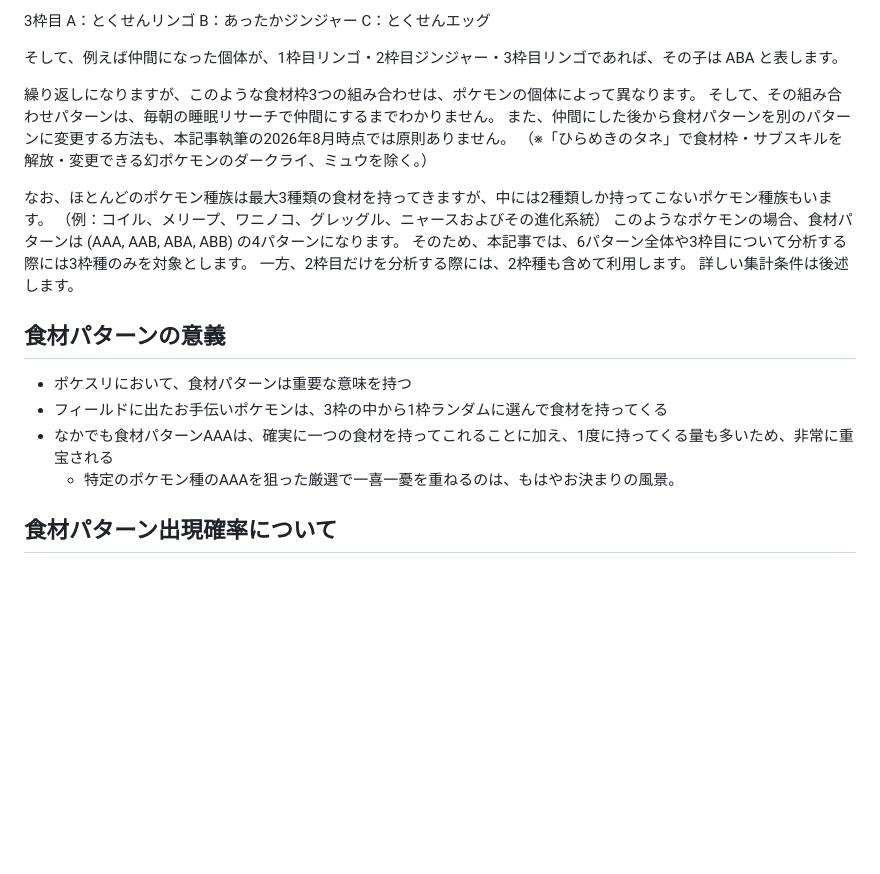
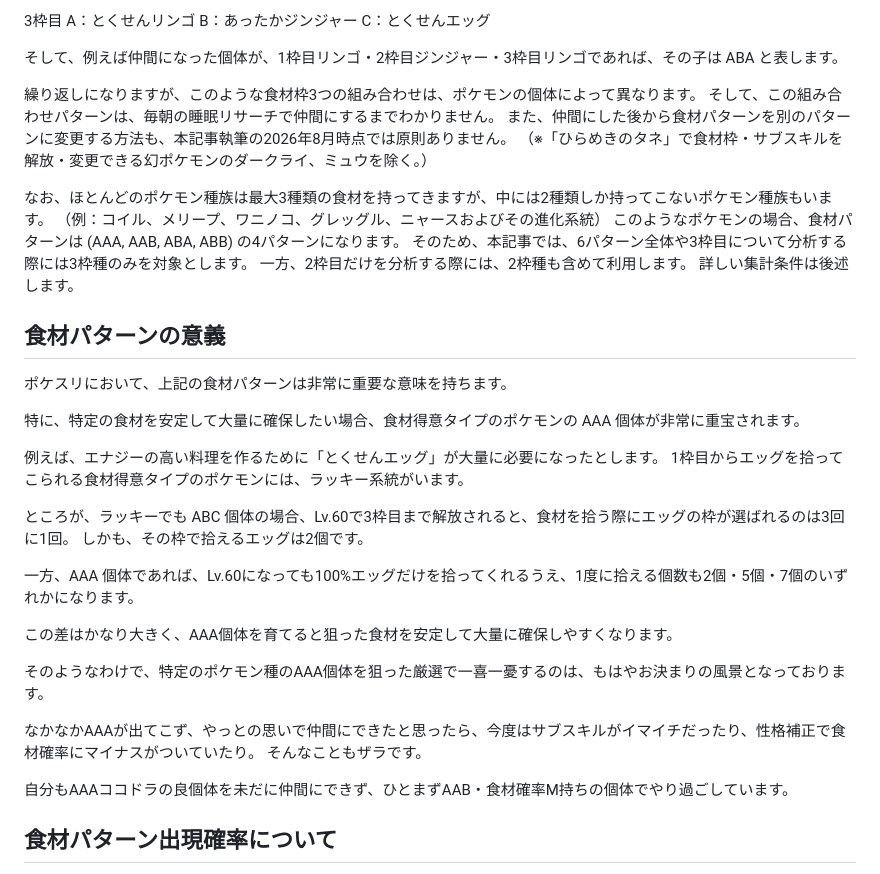
Before and after one commit to tatamiya/pokemon_sleep_analysis, a Markdown page: article/01_probability.md, the part around the change. Drawn GitHub-style; blank space fills up the shorter version.

Commit message:
add importance of ingredient patterns

```diff
--- a/article/01_probability.md
+++ b/article/01_probability.md
@@ -73,7 +73,7 @@ C：とくせんエッグ
 そして、例えば仲間になった個体が、1枠目リンゴ・2枠目ジンジャー・3枠目リンゴであれば、その子は ABA と表します。
 
 繰り返しになりますが、このような食材枠3つの組み合わせは、ポケモンの個体によって異なります。
-そして、その組み合わせパターンは、毎朝の睡眠リサーチで仲間にするまでわかりません。
+そして、この組み合わせパターンは、毎朝の睡眠リサーチで仲間にするまでわかりません。
 また、仲間にした後から食材パターンを別のパターンに変更する方法も、本記事執筆の2026年8月時点では原則ありません。
 （※「ひらめきのタネ」で食材枠・サブスキルを解放・変更できる幻ポケモンのダークライ、ミュウを除く。）
 
@@ -85,10 +85,27 @@ C：とくせんエッグ
 詳しい集計条件は後述します。
 
 ## 食材パターンの意義
-* ポケスリにおいて、食材パターンは重要な意味を持つ
-* フィールドに出たお手伝いポケモンは、3枠の中から1枠ランダムに選んで食材を持ってくる
-* なかでも食材パターンAAAは、確実に一つの食材を持ってこれることに加え、1度に持ってくる量も多いため、非常に重宝される
-    * 特定のポケモン種のAAAを狙った厳選で一喜一憂を重ねるのは、もはやお決まりの風景。
+
+ポケスリにおいて、上記の食材パターンは非常に重要な意味を持ちます。
+
+特に、特定の食材を安定して大量に確保したい場合、食材得意タイプのポケモンの AAA 個体が非常に重宝されます。
+
+例えば、エナジーの高い料理を作るために「とくせんエッグ」が大量に必要になったとします。
+1枠目からエッグを拾ってこられる食材得意タイプのポケモンには、ラッキー系統がいます。
+
+ところが、ラッキーでも ABC 個体の場合、Lv.60で3枠目まで解放されると、食材を拾う際にエッグの枠が選ばれるのは3回に1回。
+しかも、その枠で拾えるエッグは2個です。
+
+一方、AAA 個体であれば、Lv.60になっても100%エッグだけを拾ってくれるうえ、1度に拾える個数も2個・5個・7個のいずれかになります。
+
+この差はかなり大きく、AAA個体を育てると狙った食材を安定して大量に確保しやすくなります。
+
+そのようなわけで、特定のポケモン種のAAA個体を狙った厳選で一喜一憂するのは、もはやお決まりの風景となっております。
+
+なかなかAAAが出てこず、やっとの思いで仲間にできたと思ったら、今度はサブスキルがイマイチだったり、性格補正で食材確率にマイナスがついていたり。
+そんなこともザラです。
+
+自分もAAAココドラの良個体を未だに仲間にできず、ひとまずAAB・食材確率M持ちの個体でやり過ごしています。
 
 ## 食材パターン出現確率について
 * ポケモンの個体ごとにどの食材パターンが割り当てられるかについては、公式の発表はないものの、よく知られている通説が存在する。
```
